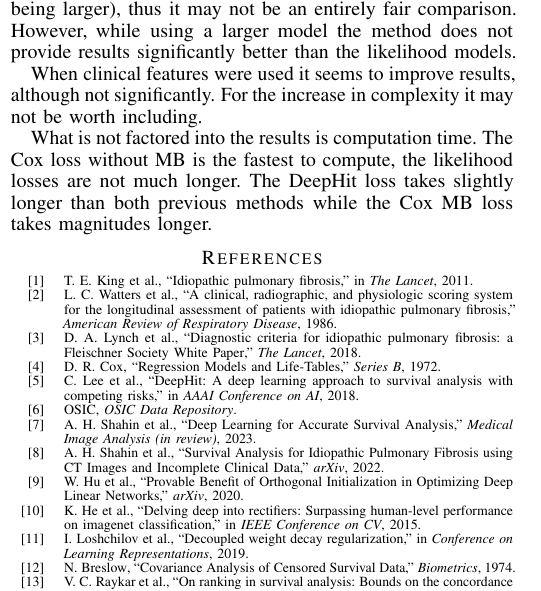
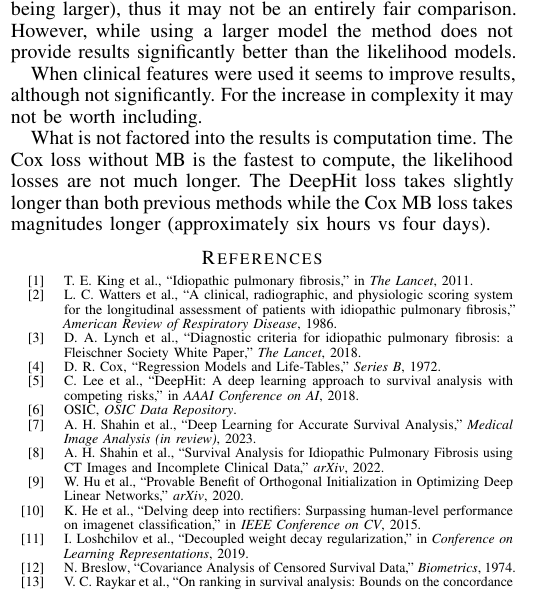
Before and after one commit to ALEXJAZZ008008/mic_submission_2023, a LaTeX paper (main.tex, which reads discussion_and_conclusion.tex): part of one column of page 2 of 2, cut so that both start at the same text. Compiled offline with pdfLaTeX.

Commit message:
Updates from Overleaf

```diff
--- a/discussion_and_conclusion.tex
+++ b/discussion_and_conclusion.tex
@@ -7,6 +7,6 @@
 
     When clinical features were used it seems to improve results, although not significantly. For the increase in complexity it may not be worth including.
 
-    What is not factored into the results is computation time. The Cox loss without \gls{MB} is the fastest to compute, the likelihood losses are not much longer. The DeepHit loss takes slightly longer than both previous methods while the Cox \gls{MB} loss takes magnitudes longer.
+    What is not factored into the results is computation time. The Cox loss without \gls{MB} is the fastest to compute, the likelihood losses are not much longer. The DeepHit loss takes slightly longer than both previous methods while the Cox \gls{MB} loss takes magnitudes longer (approximately six hours vs four days).
 
     % In the future it may be interesting to take the survival time output from the models presented here and use them as part of a generative model to predict \gls{CT} acquisitions with a lower survival time.
```
